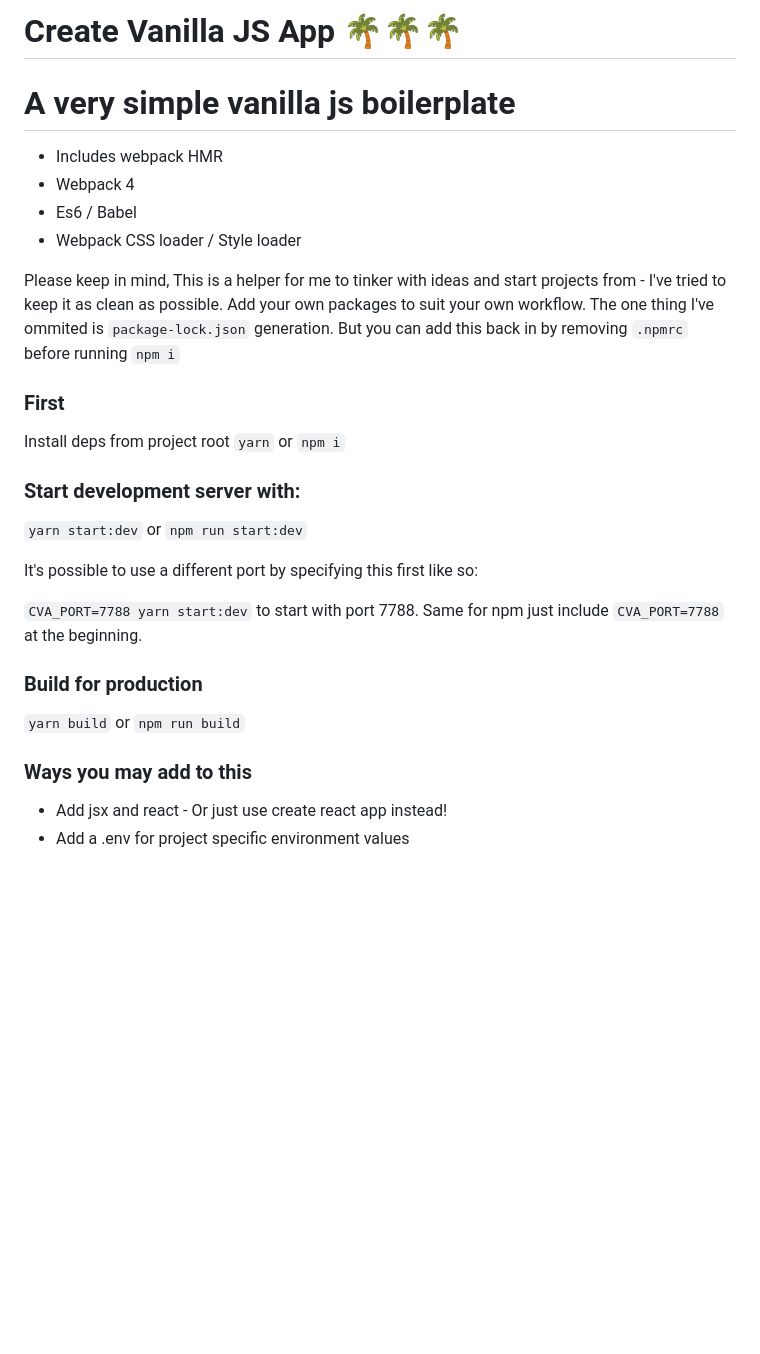
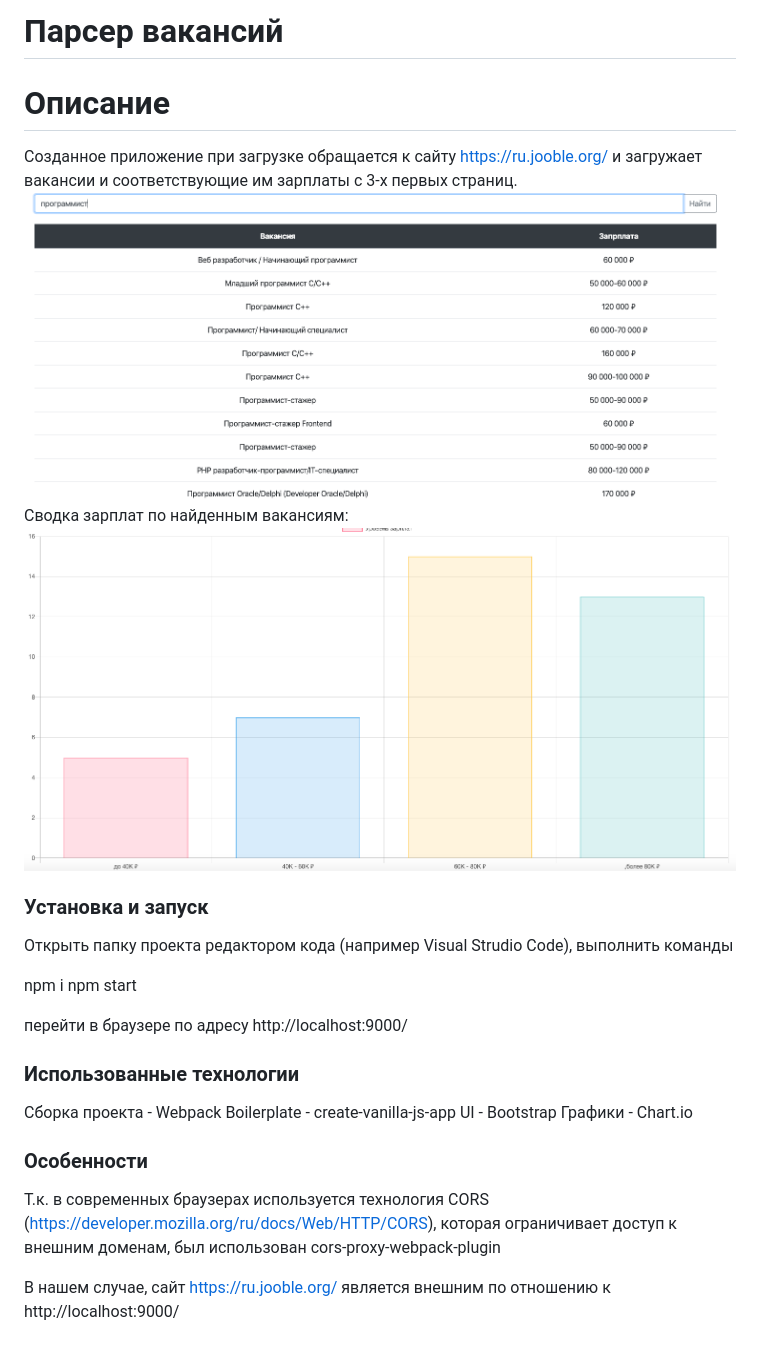
Before and after one commit to serpikovs/VacancyParser, a Markdown page: README.md, the part around the change. GitHub-like rendering; pictures changed too: screens/1.png (added), screens/2.png (added); blank space fills up the shorter version.

```diff
--- a/README.md
+++ b/README.md
@@ -1,31 +1,30 @@
-# Create Vanilla JS App 🌴🌴🌴
+# Парсер вакансий
 
-# A very simple vanilla js boilerplate
+# Описание
 
-- Includes webpack HMR
-- Webpack 4
-- Es6 / Babel
-- Webpack CSS loader / Style loader
+Созданное приложение при загрузке обращается к сайту https://ru.jooble.org/ и загружает вакансии и соответствующие им зарплаты с 3-х первых страниц.
+![Alt text](/screens/1.png)
+Сводка зарплат по найденным вакансиям:
+![Alt text](/screens/2.png)
 
-Please keep in mind, This is a helper for me to tinker with ideas and start projects from - I've tried to keep it as clean as possible. Add your own packages to suit your own workflow. The one thing I've ommited is `package-lock.json` generation. But you can add this back in by removing `.npmrc` before running `npm i`
+### Установка и запуск
 
-### First
+Открыть папку проекта редактором кода (например Visual Strudio Code), выполнить команды
 
-Install deps from project root `yarn` or `npm i`
+   npm i
+   npm start
 
-### Start development server with:
+перейти в браузере по адресу http://localhost:9000/
 
-`yarn start:dev` or `npm run start:dev`
+### Использованные технологии
 
-It's possible to use a different port by specifying this first like so:
+Сборка проекта - Webpack
+Boilerplate - create-vanilla-js-app
+UI - Bootstrap
+Графики - Chart.io
 
-`CVA_PORT=7788 yarn start:dev` to start with port 7788. Same for npm just include `CVA_PORT=7788` at the beginning.
+### Особенности
 
-### Build for production
+Т.к. в современных браузерах используется технология CORS (https://developer.mozilla.org/ru/docs/Web/HTTP/CORS), которая ограничивает доступ к внешним доменам, был использован cors-proxy-webpack-plugin
 
-`yarn build` or `npm run build`
-
-### Ways you may add to this
-
-+ Add jsx and react - Or just use create react app instead!
-+ Add a .env for project specific environment values
+В нашем случае, сайт https://ru.jooble.org/ является внешним по отношению к http://localhost:9000/
```
Also changed, not shown: 1 other file.
